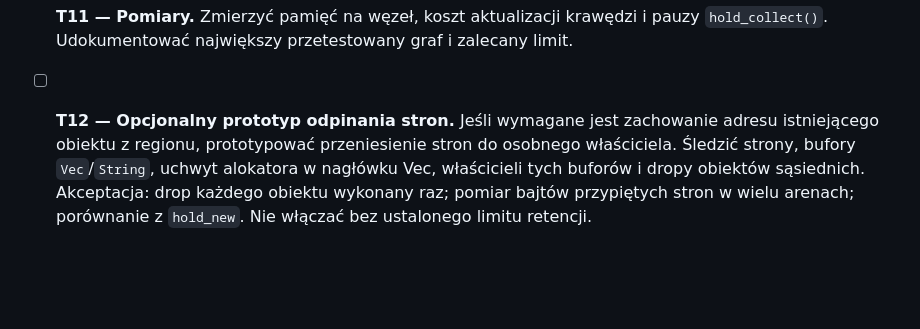
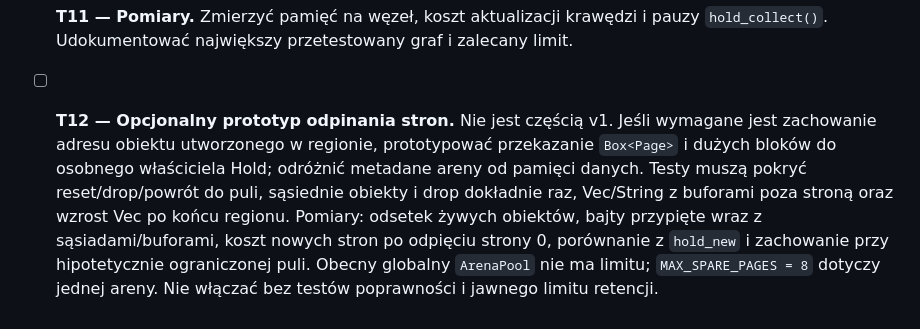
Before and after one commit to andrzejwitkowski/Bork, a Markdown page: docs/adr/ADR-long-lived-reference-cycle-reclamation-tasks.md, the part around the change. Rendered like a GitHub page; blank space fills up the shorter version.

```diff
--- a/docs/adr/ADR-long-lived-reference-cycle-reclamation-tasks.md
+++ b/docs/adr/ADR-long-lived-reference-cycle-reclamation-tasks.md
@@ -18,4 +18,4 @@ Wszystkie zadania zakładają osobny typ `Hold<T>`. Nie zmieniać działania ist
 - [ ] **T9 — Punkty zbierania.** Zbierać po zakończonych wyrażeniach/sprzątaniu regionu lub na jawne `hold_collect()`, nigdy w środku mutacji, callbacku FFI ani dropu `Ref`. V1 jest jednowątkowe, bez uchwytów FFI. Akceptacja: testy kolejności sprzątania i test odrzucenia próby użycia uchwytu z obcego wątku.
 - [ ] **T10 — Debugger i testy.** Pokazać w `bork-debug` węzły, rooty, krawędzie i stan życia. Akceptacja: test integracyjny grafu oraz regresja wszystkich dotychczasowych testów `Ref`.
 - [ ] **T11 — Pomiary.** Zmierzyć pamięć na węzeł, koszt aktualizacji krawędzi i pauzy `hold_collect()`. Udokumentować największy przetestowany graf i zalecany limit.
-- [ ] **T12 — Opcjonalny prototyp odpinania stron.** Jeśli wymagane jest zachowanie adresu istniejącego obiektu z regionu, prototypować przeniesienie stron do osobnego właściciela. Śledzić strony, bufory `Vec`/`String`, uchwyt alokatora w nagłówku Vec, właścicieli tych buforów i dropy obiektów sąsiednich. Akceptacja: drop każdego obiektu wykonany raz; pomiar bajtów przypiętych stron w wielu arenach; porównanie z `hold_new`. Nie włączać bez ustalonego limitu retencji.
+- [ ] **T12 — Opcjonalny prototyp odpinania stron.** Nie jest częścią v1. Jeśli wymagane jest zachowanie adresu obiektu utworzonego w regionie, prototypować przekazanie `Box<Page>` i dużych bloków do osobnego właściciela Hold; odróżnić metadane areny od pamięci danych. Testy muszą pokryć reset/drop/powrót do puli, sąsiednie obiekty i drop dokładnie raz, Vec/String z buforami poza stroną oraz wzrost Vec po końcu regionu. Pomiary: odsetek żywych obiektów, bajty przypięte wraz z sąsiadami/buforami, koszt nowych stron po odpięciu strony 0, porównanie z `hold_new` i zachowanie przy hipotetycznie ograniczonej puli. Obecny globalny `ArenaPool` nie ma limitu; `MAX_SPARE_PAGES = 8` dotyczy jednej areny. Nie włączać bez testów poprawności i jawnego limitu retencji.
```
Also changed, not shown: docs/adr/ADR-long-lived-reference-cycle-reclamation.md (+21 -5 lines).
